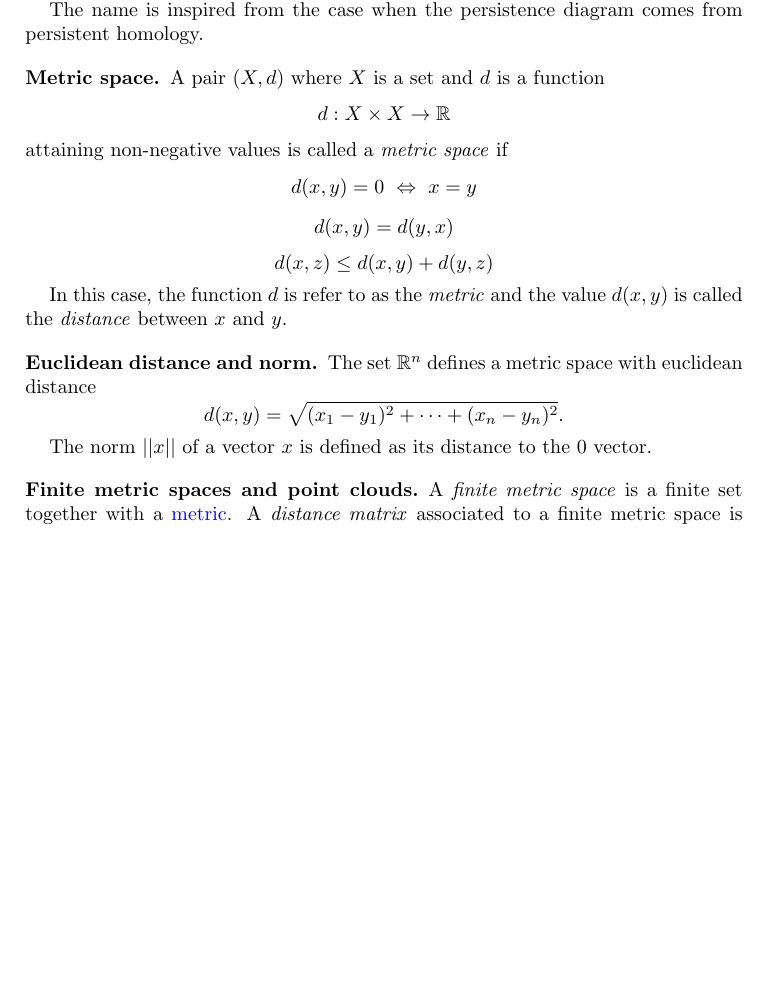
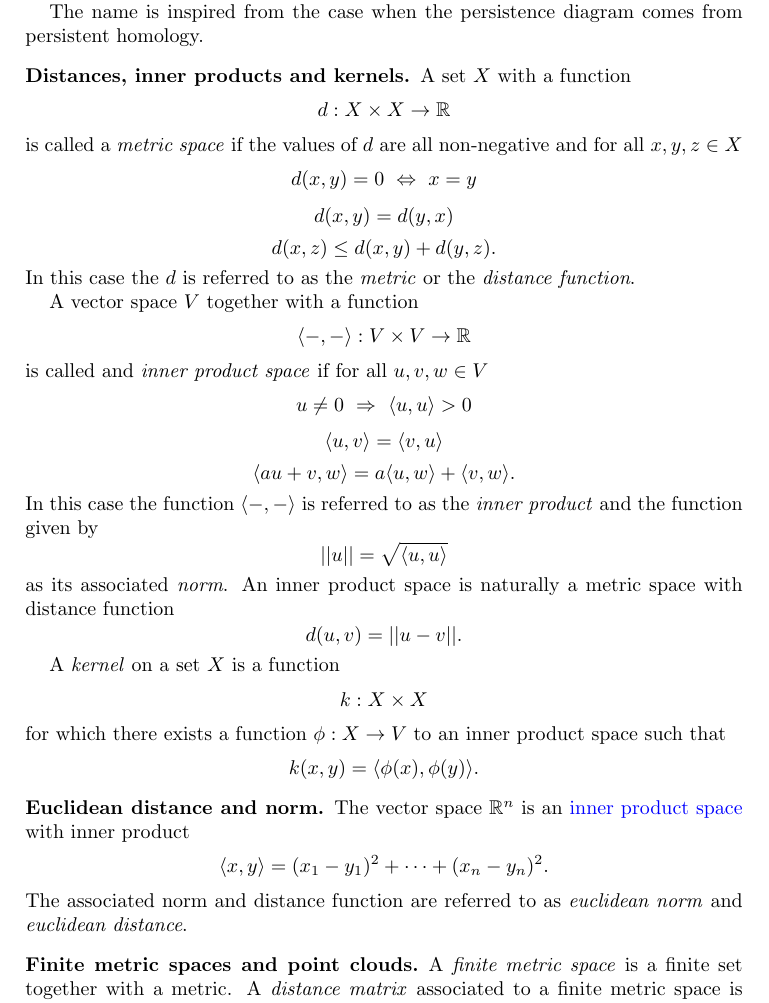
Before and after one commit to giotto-ai/giotto-tda, a LaTeX paper (doc/theory/glossary.tex): part of page 7 of 9, cut so that both start at the same text, the shorter picture padded with empty space. Compiled offline with pdfLaTeX.

Commit message:
Add distances, inner products and kernels glossary entry
Signed-off-by: ammedmar <anibal@medina-mardones.com>

```diff
--- a/doc/theory/glossary.tex
+++ b/doc/theory/glossary.tex
@@ -335,9 +335,9 @@ pdfpagelabels]{hyperref}
 
-	A pair $(X, d)$ where $X$ is a set and $d$ is a function
+	A set $X$ with a function
 	\begin{equation*}
 	d : X \times X \to \mathbb R
 	\end{equation*}
-	attaining non-negative values is called a \textit{metric space} if
+	is called a \textit{metric space} if the values of $d$ are all non-negative and for all $x,y,z \in X$
 	\begin{equation*}
 	d(x,y) = 0\ \Leftrightarrow\ x = y
 	\end{equation*}
@@ -345,19 +345,49 @@ pdfpagelabels]{hyperref}
 	d(x,y) = d(y,x)
 	\end{equation*}
 	\begin{equation*}
-	d(x,z) \leq d(x,y) + d(y, z)
+	d(x,z) \leq d(x,y) + d(y, z).
+	\end{equation*}
+	In this case the $d$ is referred to as the \textit{metric} or the \textit{distance function}.
+
+	A vector space $V$ together with a function
+	\begin{equation*}
+	\langle -, - \rangle : V \times V \to \mathbb R
+	\end{equation*}
+	is called and \textit{inner product space} if for all $u,v,w \in V$
+	\begin{equation*}
+	u \neq 0\ \Rightarrow\ \langle u, u \rangle > 0
+	\end{equation*}
+	\begin{equation*}
+	\langle u, v\rangle = \langle v, u\rangle
+	\end{equation*}
+	\begin{equation*}
+	\langle au+v, w \rangle = a\langle u, w \rangle + \langle v, w \rangle.
+	\end{equation*}
+	In this case the function $\langle -, - \rangle$ is referred to as the \textit{inner product} and the function given by
+	\begin{equation*}
+	||u|| = \sqrt{\langle u, u \rangle}
+	\end{equation*}
+	as its associated \textit{norm}. An inner product space is naturally a metric space with distance function
+	\begin{equation*}
+	d(u,v) = ||u-v||.
 	\end{equation*}
 
-	In this case, the function $d$ is refer to as the \textit{metric} and the value $d(x,y)$ is called the \textit{distance} between $x$ and $y$.
+	A \textit{kernel} on a set $X$ is a function
+	\begin{equation*}
+	k : X \times X
+	\end{equation*}
+	for which there exists a function $\phi : X \to V$ to an inner product space such that
+	\begin{equation*}
+	k(x, y) = \langle \phi(x), \phi(y) \rangle.
+	\end{equation*}
 
 	\subsection*{Euclidean distance and norm} \label{euclidean distance and norm}
 
-	The set $\mathbb R^n$ defines a metric space with euclidean distance
+	The vector space $\mathbb R^n$ is an \hyperref[metric, inner product and kernel]{inner product space} with inner product
 	\begin{equation*}
-	d(x,y) = \sqrt{(x_1-y_1)^2 + \cdots + (x_n-y_n)^2}.
+	\langle x, y \rangle = (x_1-y_1)^2 + \cdots + (x_n-y_n)^2.
 	\end{equation*}
-
-	The norm $||x||$ of a vector $x$ is defined as its distance to the $0$ vector.
+	The associated norm and distance function are referred to as \textit{euclidean norm} and \textit{euclidean distance}.
 
 	\subsection*{Finite metric spaces and point clouds} \label{finite metric spaces and point clouds}
 
```
Also changed, not shown: doc/theory/glossary.tex (2 more changed lines).
